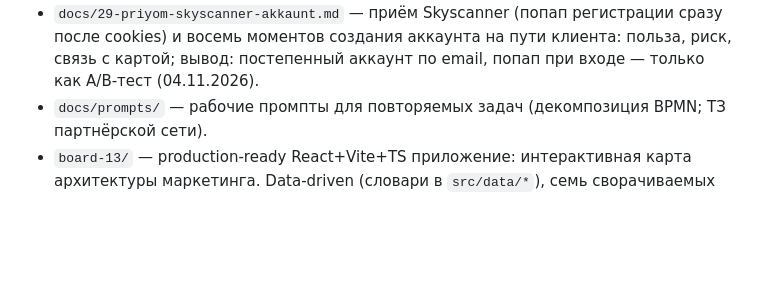
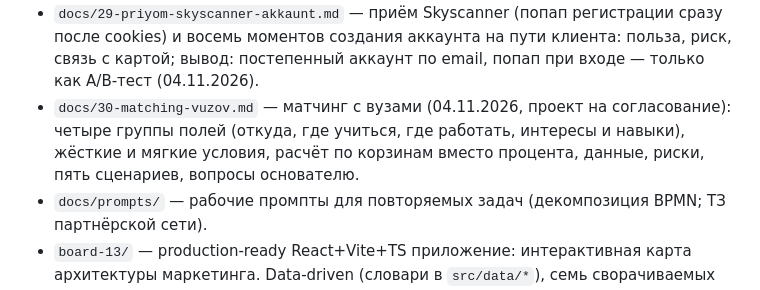
Before and after one commit to logist888/max, a Markdown page: CLAUDE.md, the part around the change. Rendered like a GitHub page; blank space fills up the shorter version.

Commit message:
docs/30: проект матчинга с вузами (поля, правила, расчёт, риски)
Co-Authored-By: Claude Sonnet 5.5 <noreply@anthropic.com>
Claude-Session: https://claude.ai/code/session_014ckeXSLRQghY76MRUBZb2u

```diff
--- a/CLAUDE.md
+++ b/CLAUDE.md
@@ -54,6 +54,7 @@ MainExperts — образовательная платформа профори
 - `docs/27-boli-i-voprosy-klienta.md` — 43 боли клиентов, переведённые в мысли и запросы ЦА на первом этапе (04.11.2026); привязка к направлениям карты, часть вне охвата; вопросы основателю. Разметка факт / гипотеза / пробел.
 - `docs/28-kontsept-portala.md` — концепт портала под объединённую карту (04.11.2026): принципы, экраны, соответствие узлам карты, что не показано, расхождения, вопросы основателю. Интерактивный прототип — `docs/html/portal-concept.html`, PDF 29 экранов — `vault/40-reports/2026-11-04-portal-concept.pdf` (сборка `scripts/build_portal_concept_pdf.py`).
 - `docs/29-priyom-skyscanner-akkaunt.md` — приём Skyscanner (попап регистрации сразу после cookies) и восемь моментов создания аккаунта на пути клиента: польза, риск, связь с картой; вывод: постепенный аккаунт по email, попап при входе — только как A/B-тест (04.11.2026).
+- `docs/30-matching-vuzov.md` — матчинг с вузами (04.11.2026, проект на согласование): четыре группы полей (откуда, где учиться, где работать, интересы и навыки), жёсткие и мягкие условия, расчёт по корзинам вместо процента, данные, риски, пять сценариев, вопросы основателю.
 - `docs/prompts/` — рабочие промпты для повторяемых задач (декомпозиция BPMN; ТЗ партнёрской сети).
 - `board-13/` — production-ready React+Vite+TS приложение: интерактивная карта архитектуры маркетинга. Data-driven (словари в `src/data/*`), семь сворачиваемых слоёв, инспектор/поиск/фильтры/легенда/мини-карта. Запуск: `cd board-13 && npm install && npm run dev`. Устройство — `board-13/README.md`.
 - `docs/private/stream-1-hnw.md` — поток 1, HNW, имена, премиум. **Конфиденциально, держать вне общего git.**
```
Also changed, not shown: docs/30-matching-vuzov.md (added, +119 -0 lines).
